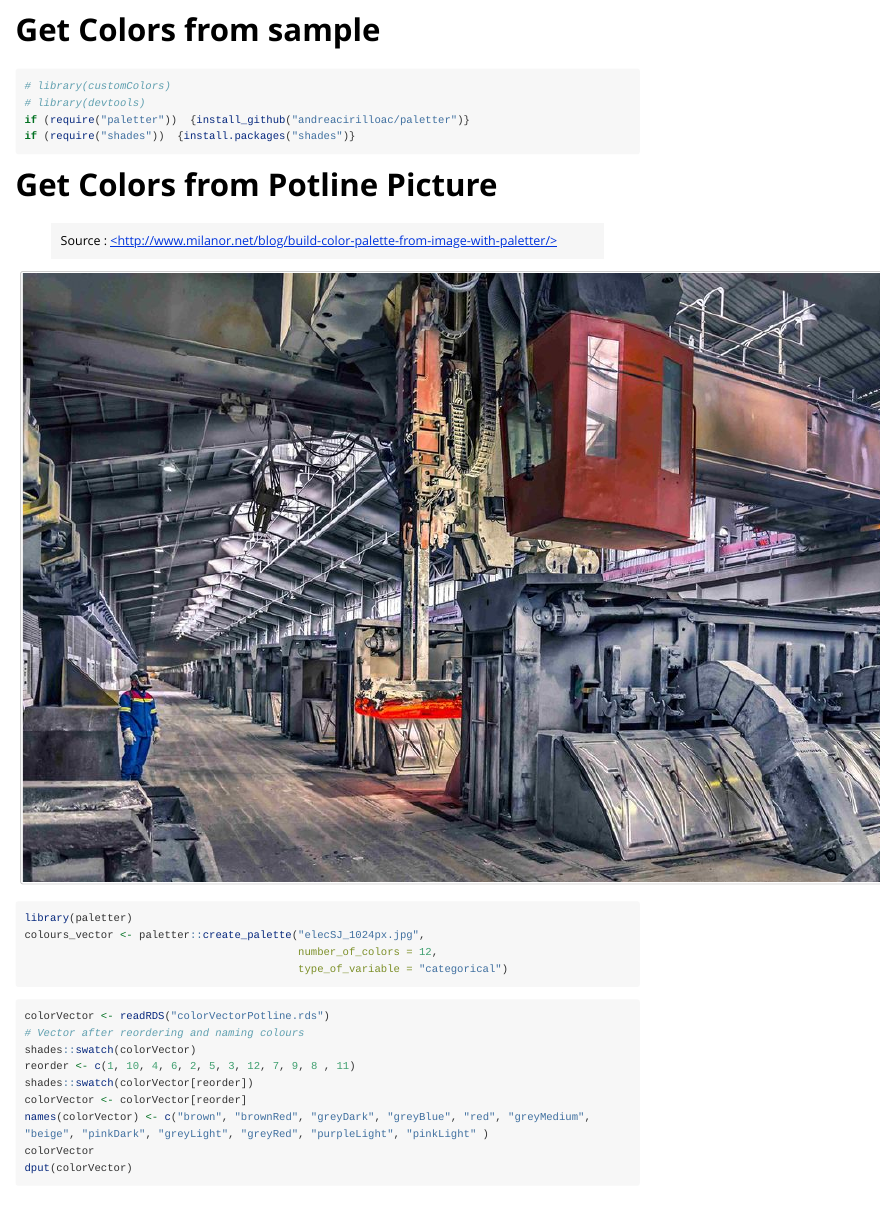
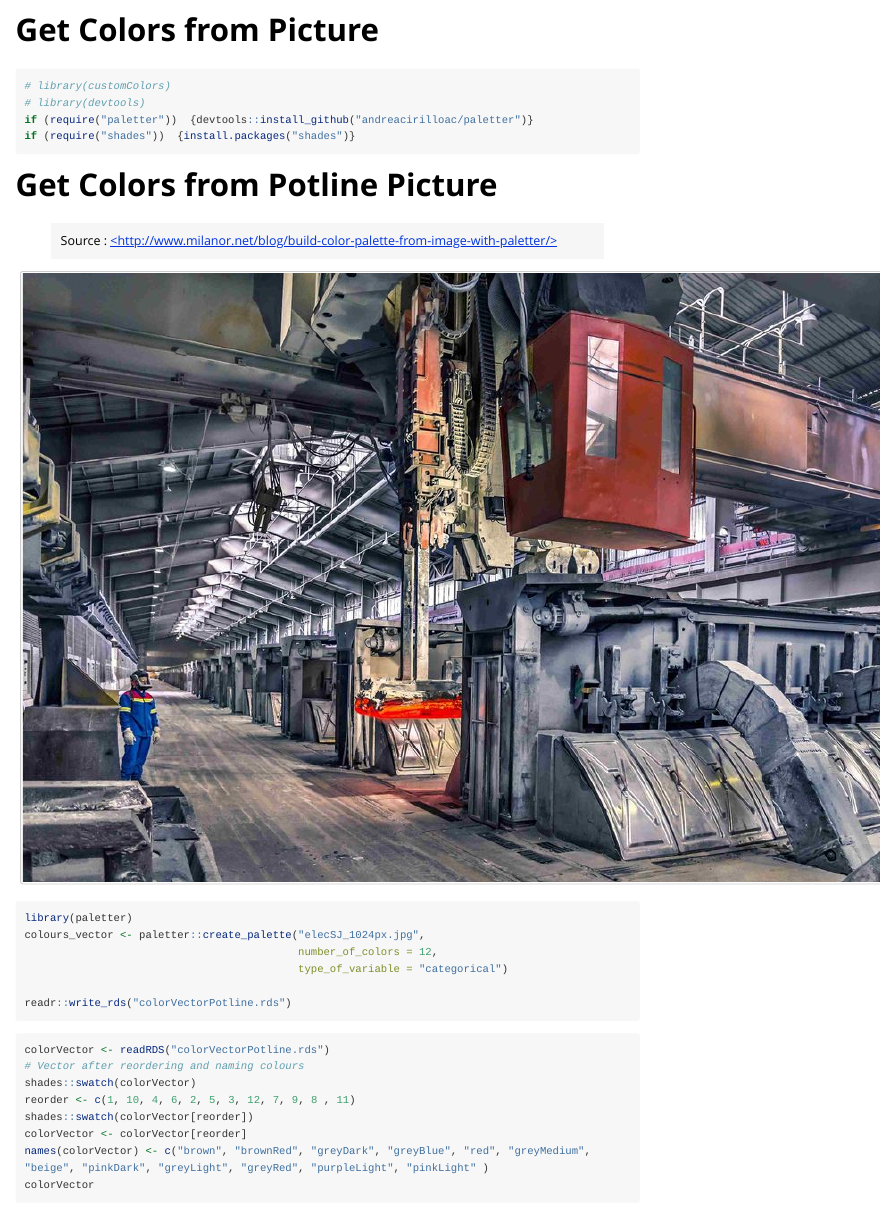
Before and after one commit to OlivierGranacher/customColors, an R Markdown document (vignettes/getcolors.Rmd): the page in a window 1100 px wide, from its top, and a second part further down, joined at a grey line. Rendered offline with R 4.5, knitr and Pandoc, with nearby package versions; long lines of code are wrapped.

Commit message:
colorVectorPotline dataset

````diff
--- a/vignettes/getcolors.Rmd
+++ b/vignettes/getcolors.Rmd
@@ -1,8 +1,8 @@
 ---
-title: "Get Colors from sample"
+title: "Get Colors from Picture"
 output: rmarkdown::html_vignette
 vignette: >
-  %\VignetteIndexEntry{Get Colors from sample}
+  %\VignetteIndexEntry{Get Colors from Picture}
   %\VignetteEngine{knitr::rmarkdown}
   %\VignetteEncoding{UTF-8}
 ---
@@ -17,7 +17,7 @@ knitr::opts_chunk$set(
 ```{r setup}
 # library(customColors)
 # library(devtools)
-if (require("paletter"))  {install_github("andreacirilloac/paletter")}
+if (require("paletter"))  {devtools::install_github("andreacirilloac/paletter")}
 if (require("shades"))  {install.packages("shades")}
 ```
 
@@ -33,7 +33,7 @@ colours_vector <- paletter::create_palette("elecSJ_1024px.jpg",
                                            number_of_colors = 12,
                                            type_of_variable = "categorical")
 
-
+readr::write_rds("colorVectorPotline.rds")
 ```
 
 ```{r namesColorVector, eval=FALSE}
@@ -45,6 +45,5 @@ shades::swatch(colorVector[reorder])
 colorVector <- colorVector[reorder]
 names(colorVector) <- c("brown", "brownRed", "greyDark", "greyBlue", "red", "greyMedium", "beige", "pinkDark", "greyLight", "greyRed", "purpleLight", "pinkLight" )
 colorVector
-dput(colorVector)
 
 ```
````
Also changed, not shown: R/data.R (+7 -8 lines), data-raw/DATASET.R (+4 -0 lines), 2 other files.
